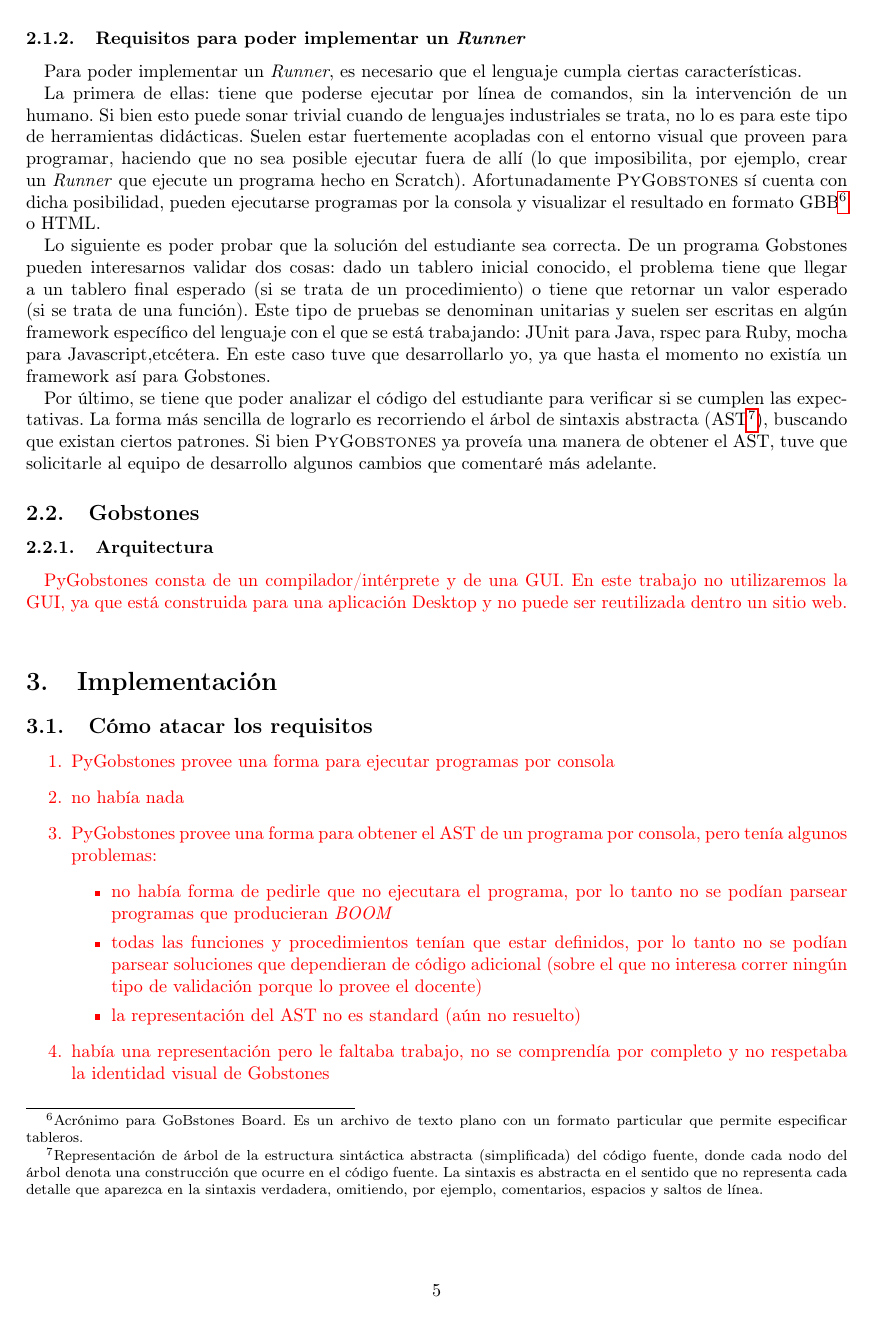
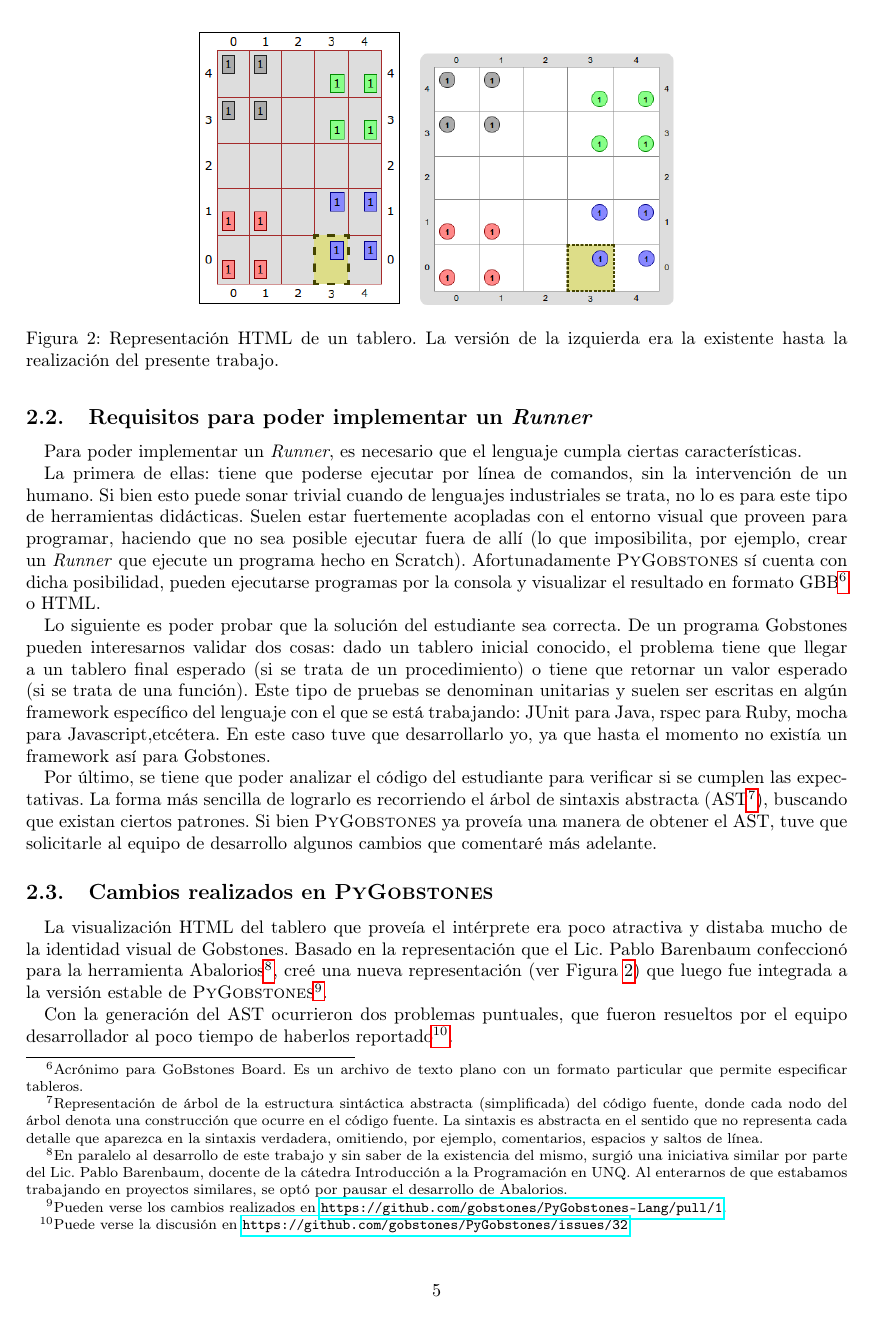
Before and after one commit to faloi/tip-mumuki-gobstones, a LaTeX document (informe/main.tex, which reads informe/requerimientos.tex): page 5 of 7. Compiled offline with pdfLaTeX.

Commit message:
Cambios realizados en PyGobstones

```diff
--- a/informe/main.tex
+++ b/informe/main.tex
@@ -11,6 +11,7 @@
 \usepackage{sepfootnotes}
 \usepackage{tikz}
 \usepackage{pgf-umlsd}
+\usepackage{graphicx}
 
 \newcommand{\borrador}[1]{{\color{red}{#1}}}
 \newcommand\nombre{\textsc}
--- a/informe/requerimientos.tex
+++ b/informe/requerimientos.tex
@@ -68,9 +66,30 @@ Lo siguiente es poder probar que la solución del estudiante sea correcta. De un
 
 Por último, se tiene que poder analizar el código del estudiante para verificar si se cumplen las expectativas. La forma más sencilla de lograrlo es recorriendo el árbol de sintaxis abstracta (AST\sepfootnote{AST}), buscando que existan ciertos patrones. Si bien \pyGob\ ya proveía una manera de obtener el AST, tuve que solicitarle al equipo de desarrollo algunos cambios que comentaré más adelante.
 
-\subsection{Gobstones}
+\subsection{Cambios realizados en \pyGob}
+\sepfootnotecontent
+  {Abalorios}
+  {En paralelo al desarrollo de este trabajo y sin saber de la existencia del mismo, surgió una iniciativa similar por parte del Lic. Pablo Barenbaum, docente de la cátedra Introducción a la Programación en UNQ. Al enterarnos de que estabamos trabajando en proyectos similares, se optó por pausar el desarrollo de Abalorios.}
 
-\subsubsection{Arquitectura}
-\borrador{
-  PyGobstones consta de un compilador/intérprete y de una GUI. En este trabajo no utilizaremos la GUI, ya que está construida para una aplicación Desktop y no puede ser reutilizada dentro un sitio web.
-}
+\sepfootnotecontent
+  {PullRequestHTML}
+  {Pueden verse los cambios realizados en \url{https://github.com/gobstones/PyGobstones-Lang/pull/1}.}
+
+La visualización HTML del tablero que proveía el intérprete era poco atractiva y distaba mucho de la identidad visual de Gobstones. Basado en la representación que el Lic. Pablo Barenbaum confeccionó para la herramienta Abalorios\sepfootnote{Abalorios}, creé una nueva representación (ver Figura \ref{fig:TableroHTML}) que luego fue integrada a la versión estable de \pyGob\sepfootnote{PullRequestHTML}.
+
+\begin{figure}
+  \centering
+  \includegraphics[scale=0.5]{images/tablero-html-viejo.png}
+  \includegraphics[scale=0.4]{images/tablero-html-nuevo.png}
+
+  \caption{Representación HTML de un tablero. La versión de la izquierda era la existente hasta la realización del presente trabajo.}
+  \label{fig:TableroHTML}
+\end{figure}
+
+\sepfootnotecontent
+  {IssueAST}
+  {Puede verse la discusión en \url{https://github.com/gobstones/PyGobstones/issues/32}.}
+
+Con la generación del AST ocurrieron dos problemas puntuales, que fueron resueltos por el equipo desarrollador al poco tiempo de haberlos reportado\sepfootnote{IssueAST}.
+
+El primero fue que además de generarse el AST se ejecutaba el código, inhabilitando la posibilidad de correr expectativas sobre programas sintácticamente válidos que arrojaban error en tiempo de ejecución. El siguiente problema fue que no era posible generar el AST de una única función o procedimiento, lo cual obligaba a tener que correr las expectativas sobre el código del estudiante y el provisto por el docente, sin poder diferenciar fácilmente qué parte se estaba analizando.
```
Also changed, not shown: informe/images/tablero-html-nuevo.png (added), informe/images/tablero-html-viejo.png (added), informe/requerimientos.tex (6 more changed lines).
